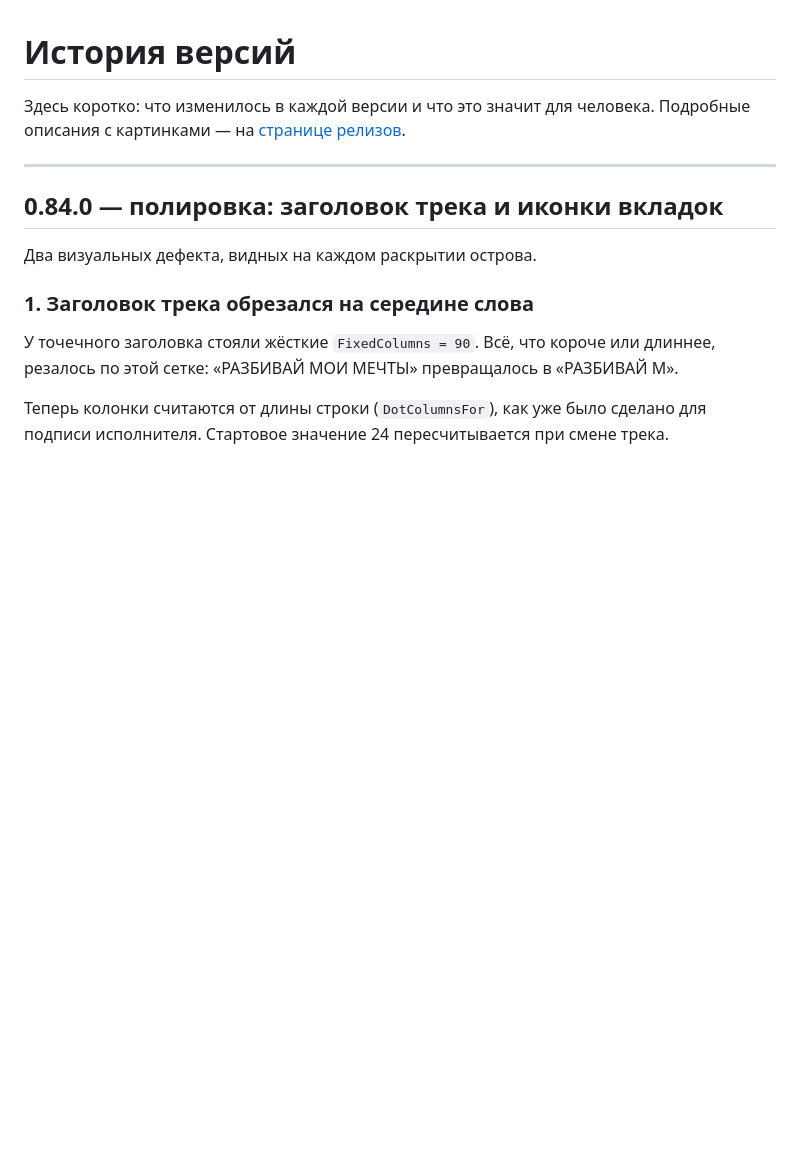
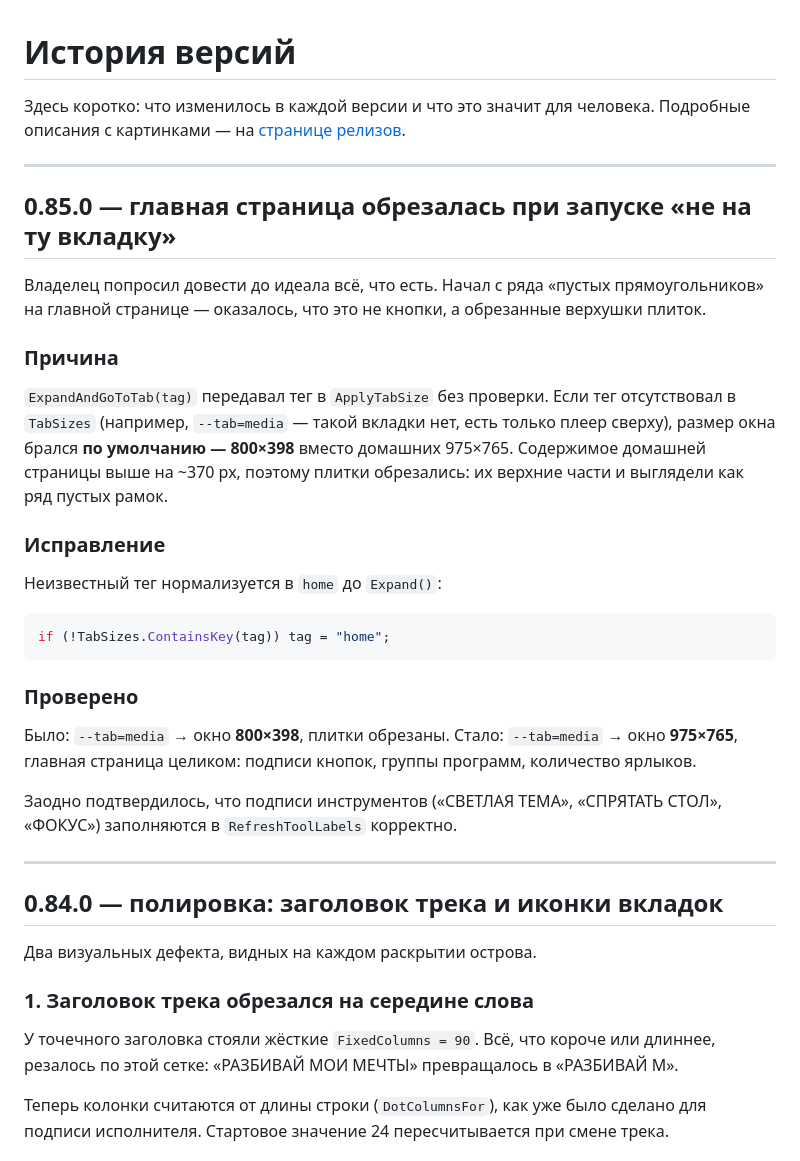
Before and after one commit to chmoshnik187/Windows-Custom-Launcher-Concept, a Markdown page: CHANGELOG.md, the part around the change. GitHub-like rendering; blank space fills up the shorter version.

````diff
--- a/CHANGELOG.md
+++ b/CHANGELOG.md
@@ -2,6 +2,39 @@
 
 Здесь коротко: что изменилось в каждой версии и что это значит для человека.
 Подробные описания с картинками — на [странице релизов](../../releases).
+
+---
+
+## 0.85.0 — главная страница обрезалась при запуске «не на ту вкладку»
+
+Владелец попросил довести до идеала всё, что есть. Начал с ряда «пустых
+прямоугольников» на главной странице — оказалось, что это не кнопки, а обрезанные
+верхушки плиток.
+
+### Причина
+
+`ExpandAndGoToTab(tag)` передавал тег в `ApplyTabSize` без проверки. Если тег
+отсутствовал в `TabSizes` (например, `--tab=media` — такой вкладки нет, есть только
+плеер сверху), размер окна брался **по умолчанию — 800×398** вместо домашних 975×765.
+Содержимое домашней страницы выше на ~370 px, поэтому плитки обрезались: их верхние
+части и выглядели как ряд пустых рамок.
+
+### Исправление
+
+Неизвестный тег нормализуется в `home` до `Expand()`:
+
+```csharp
+if (!TabSizes.ContainsKey(tag)) tag = "home";
+```
+
+### Проверено
+
+Было: `--tab=media` → окно **800×398**, плитки обрезаны.
+Стало: `--tab=media` → окно **975×765**, главная страница целиком: подписи кнопок,
+группы программ, количество ярлыков.
+
+Заодно подтвердилось, что подписи инструментов («СВЕТЛАЯ ТЕМА», «СПРЯТАТЬ СТОЛ»,
+«ФОКУС») заполняются в `RefreshToolLabels` корректно.
 
 ---
 
````
Also changed, not shown: README.md (+1 -1 lines), ROADMAP.md (+1 -1 lines), images/home-tab.png (added), 2 other files.
